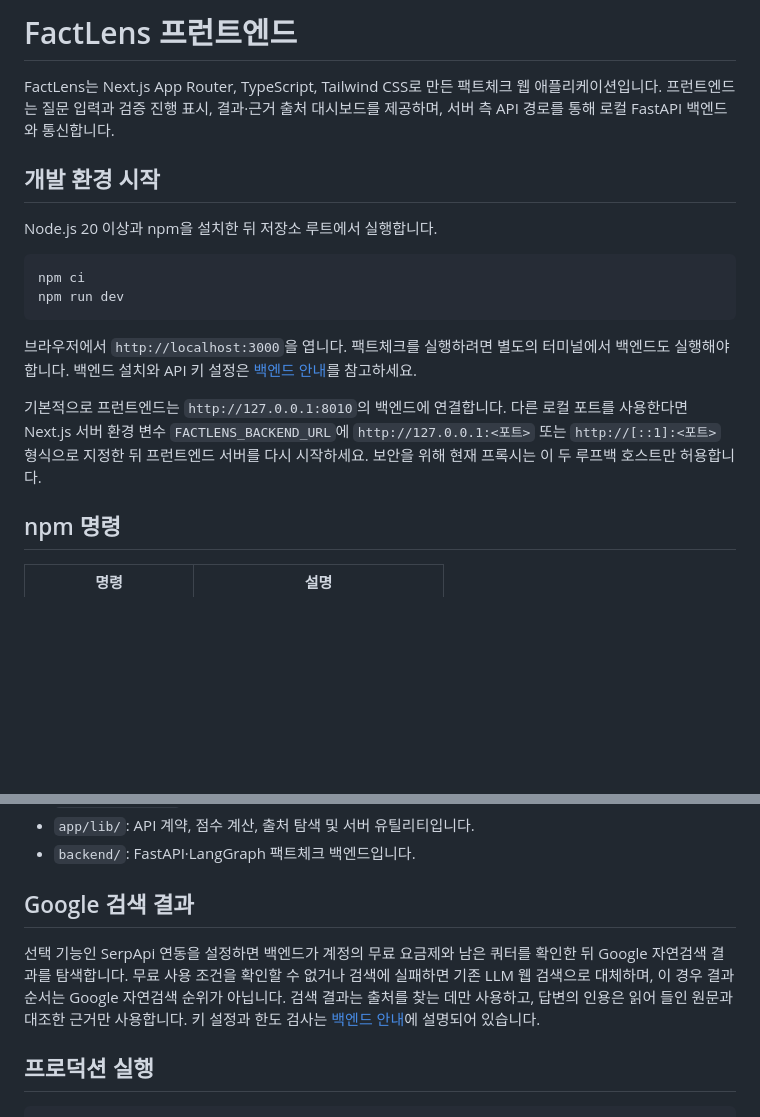
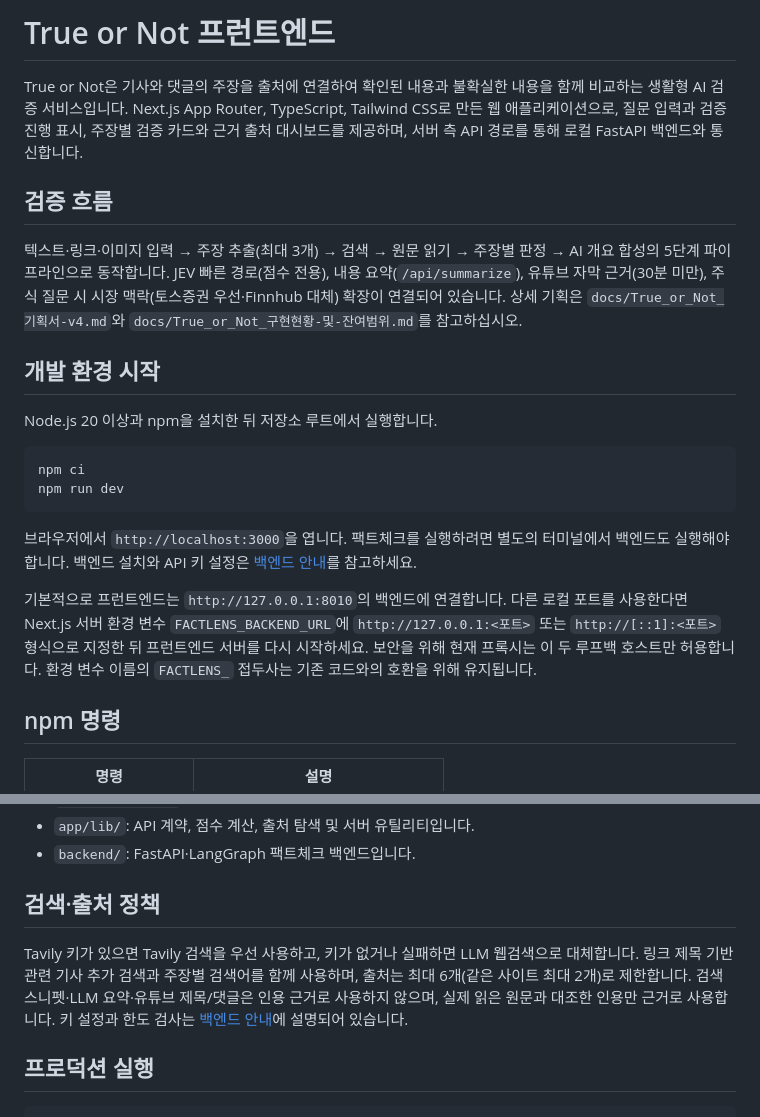
Before and after one commit to teach97/TRUE-OR-NOT, a Markdown page: README.md, 2 parts joined by grey strips. Rendered like a GitHub page; blank space fills up the shorter version.

Commit message:
docs: README를 True or Not 최신 기준으로 업데이트

```diff
--- a/README.md
+++ b/README.md
@@ -1,6 +1,10 @@
-# FactLens 프런트엔드
+# True or Not 프런트엔드
 
-FactLens는 Next.js App Router, TypeScript, Tailwind CSS로 만든 팩트체크 웹 애플리케이션입니다. 프런트엔드는 질문 입력과 검증 진행 표시, 결과·근거 출처 대시보드를 제공하며, 서버 측 API 경로를 통해 로컬 FastAPI 백엔드와 통신합니다.
+True or Not은 기사와 댓글의 주장을 출처에 연결하여 확인된 내용과 불확실한 내용을 함께 비교하는 생활형 AI 검증 서비스입니다. Next.js App Router, TypeScript, Tailwind CSS로 만든 웹 애플리케이션으로, 질문 입력과 검증 진행 표시, 주장별 검증 카드와 근거 출처 대시보드를 제공하며, 서버 측 API 경로를 통해 로컬 FastAPI 백엔드와 통신합니다.
+
+## 검증 흐름
+
+텍스트·링크·이미지 입력 → 주장 추출(최대 3개) → 검색 → 원문 읽기 → 주장별 판정 → AI 개요 합성의 5단계 파이프라인으로 동작합니다. JEV 빠른 경로(점수 전용), 내용 요약(`/api/summarize`), 유튜브 자막 근거(30분 미만), 주식 질문 시 시장 맥락(토스증권 우선·Finnhub 대체) 확장이 연결되어 있습니다. 상세 기획은 `docs/True_or_Not_기획서-v4.md`와 `docs/True_or_Not_구현현황-및-잔여범위.md`를 참고하십시오.
 
 ## 개발 환경 시작
 
@@ -13,7 +17,7 @@ npm run dev
 
 브라우저에서 `http://localhost:3000`을 엽니다. 팩트체크를 실행하려면 별도의 터미널에서 백엔드도 실행해야 합니다. 백엔드 설치와 API 키 설정은 [백엔드 안내](backend/README.md)를 참고하세요.
 
-기본적으로 프런트엔드는 `http://127.0.0.1:8010`의 백엔드에 연결합니다. 다른 로컬 포트를 사용한다면 Next.js 서버 환경 변수 `FACTLENS_BACKEND_URL`에 `http://127.0.0.1:<포트>` 또는 `http://[::1]:<포트>` 형식으로 지정한 뒤 프런트엔드 서버를 다시 시작하세요. 보안을 위해 현재 프록시는 이 두 루프백 호스트만 허용합니다.
+기본적으로 프런트엔드는 `http://127.0.0.1:8010`의 백엔드에 연결합니다. 다른 로컬 포트를 사용한다면 Next.js 서버 환경 변수 `FACTLENS_BACKEND_URL`에 `http://127.0.0.1:<포트>` 또는 `http://[::1]:<포트>` 형식으로 지정한 뒤 프런트엔드 서버를 다시 시작하세요. 보안을 위해 현재 프록시는 이 두 루프백 호스트만 허용합니다. 환경 변수 이름의 `FACTLENS_` 접두사는 기존 코드와의 호환을 위해 유지됩니다.
 
 ## npm 명령
 
@@ -32,9 +36,9 @@ npm run dev
 - `app/lib/`: API 계약, 점수 계산, 출처 탐색 및 서버 유틸리티입니다.
 - `backend/`: FastAPI·LangGraph 팩트체크 백엔드입니다.
 
-## Google 검색 결과
+## 검색·출처 정책
 
-선택 기능인 SerpApi 연동을 설정하면 백엔드가 계정의 무료 요금제와 남은 쿼터를 확인한 뒤 Google 자연검색 결과를 탐색합니다. 무료 사용 조건을 확인할 수 없거나 검색에 실패하면 기존 LLM 웹 검색으로 대체하며, 이 경우 결과 순서는 Google 자연검색 순위가 아닙니다. 검색 결과는 출처를 찾는 데만 사용하고, 답변의 인용은 읽어 들인 원문과 대조한 근거만 사용합니다. 키 설정과 한도 검사는 [백엔드 안내](backend/README.md)에 설명되어 있습니다.
+Tavily 키가 있으면 Tavily 검색을 우선 사용하고, 키가 없거나 실패하면 LLM 웹검색으로 대체합니다. 링크 제목 기반 관련 기사 추가 검색과 주장별 검색어를 함께 사용하며, 출처는 최대 6개(같은 사이트 최대 2개)로 제한합니다. 검색 스니펫·LLM 요약·유튜브 제목/댓글은 인용 근거로 사용하지 않으며, 실제 읽은 원문과 대조한 인용만 근거로 사용합니다. 키 설정과 한도 검사는 [백엔드 안내](backend/README.md)에 설명되어 있습니다.
 
 ## 프로덕션 실행
 
```
